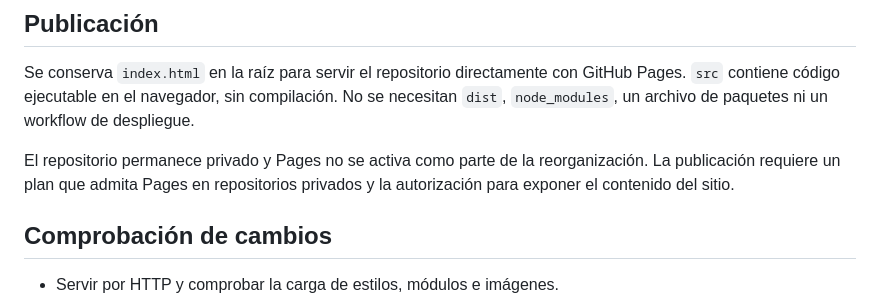
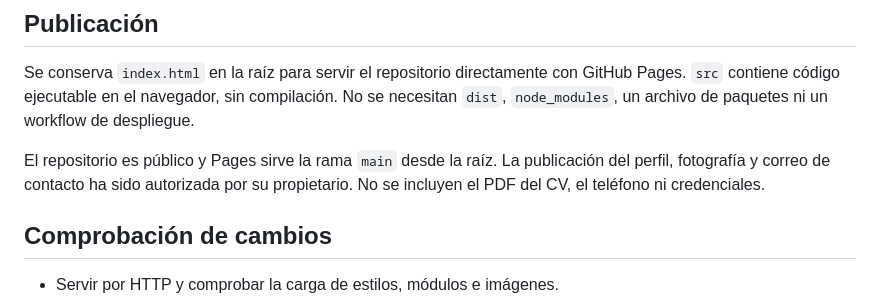
Before and after one commit to jaimeeblancoo/jaimeeblancoo.github.io, a Markdown page: docs/architecture.md, the part around the change. GitHub-like rendering.

```diff
--- a/docs/architecture.md
+++ b/docs/architecture.md
@@ -33,7 +33,7 @@ Un framework y una compilación añadirían herramientas que esta página no nec
 
 Se conserva `index.html` en la raíz para servir el repositorio directamente con GitHub Pages. `src` contiene código ejecutable en el navegador, sin compilación. No se necesitan `dist`, `node_modules`, un archivo de paquetes ni un workflow de despliegue.
 
-El repositorio permanece privado y Pages no se activa como parte de la reorganización. La publicación requiere un plan que admita Pages en repositorios privados y la autorización para exponer el contenido del sitio.
+El repositorio es público y Pages sirve la rama `main` desde la raíz. La publicación del perfil, fotografía y correo de contacto ha sido autorizada por su propietario. No se incluyen el PDF del CV, el teléfono ni credenciales.
 
 ## Comprobación de cambios
 
```
Also changed, not shown: README.md (+2 -2 lines).
